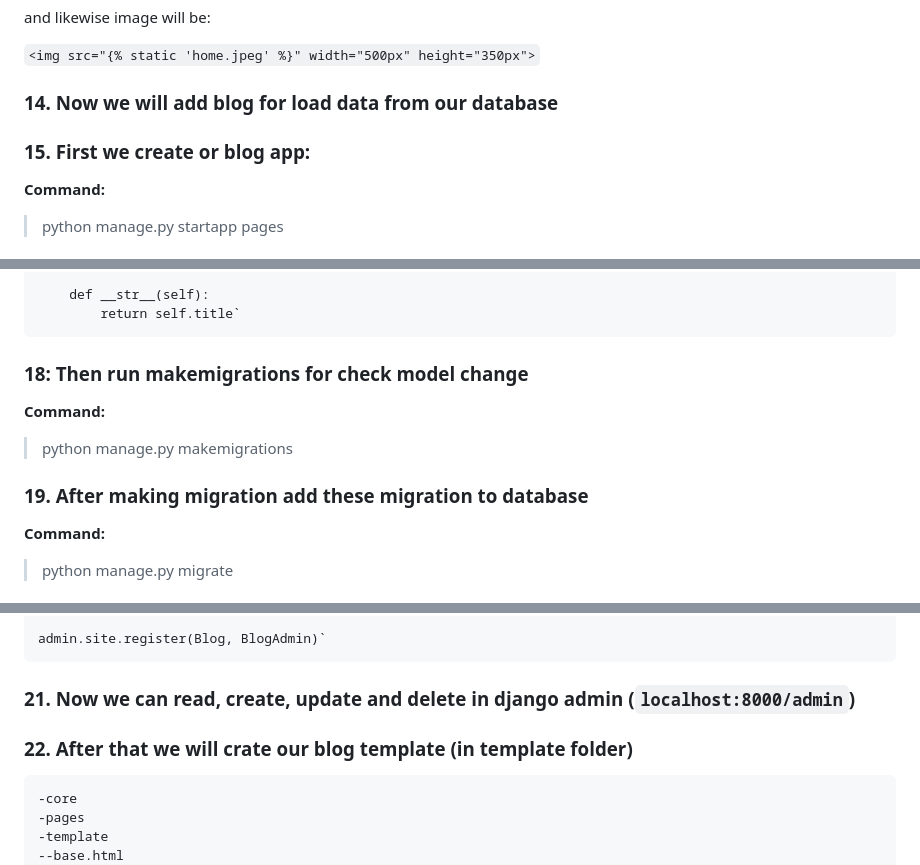
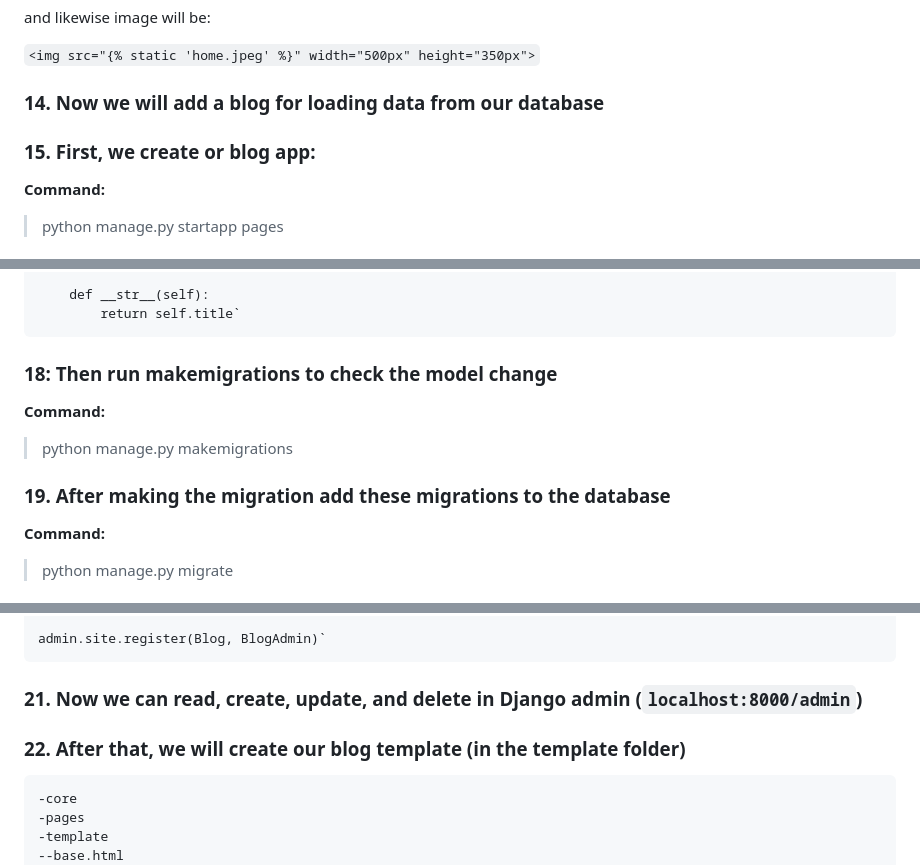
Before and after one commit to xitas/pny-django-class, a Markdown page: README.md, 3 parts joined by grey strips. Rendered like a GitHub page.

````diff
--- a/README.md
+++ b/README.md
@@ -213,10 +213,10 @@ and likewise image will be:
 `<img src="{% static 'home.jpeg' %}" width="500px" height="350px">`
 
 
-### 14. Now we will add blog for load data from our database
+### 14. Now we will add a blog for loading data from our database
 
 
-### 15. First we create or blog app:
+### 15. First, we create or blog app:
 
 **Command:**
 
@@ -254,14 +254,14 @@ class Blog(models.Model):
         return self.title`
 ```
 
-### 18: Then run makemigrations for check model change
+### 18: Then run makemigrations to check the model change
 
 **Command:**
 
 >python manage.py makemigrations
 
 
-### 19. After making migration add these migration to database
+### 19. After making the migration add these migrations to the database
 
 **Command:**
 
@@ -283,10 +283,10 @@ class BlogAdmin(admin.ModelAdmin):
 admin.site.register(Blog, BlogAdmin)`
 ```
 
-### 21. Now we can read, create, update and delete in django admin (`localhost:8000/admin`)
+### 21. Now we can read, create, update, and delete in Django admin (`localhost:8000/admin`)
 
 
-### 22. After that we will crate our blog template (in template folder)
+### 22. After that, we will create our blog template (in the template folder)
 ```
 -core
 -pages
````
Also changed, not shown: other parts of README.md (+30 -30 lines).
